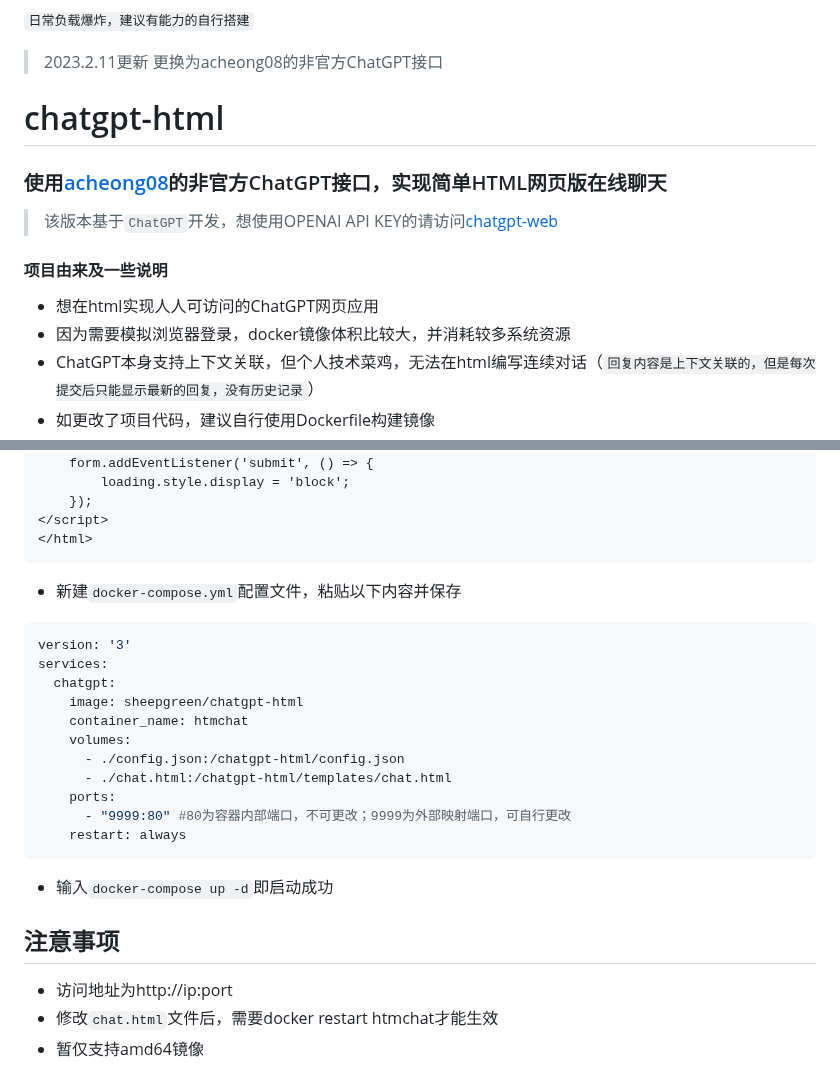
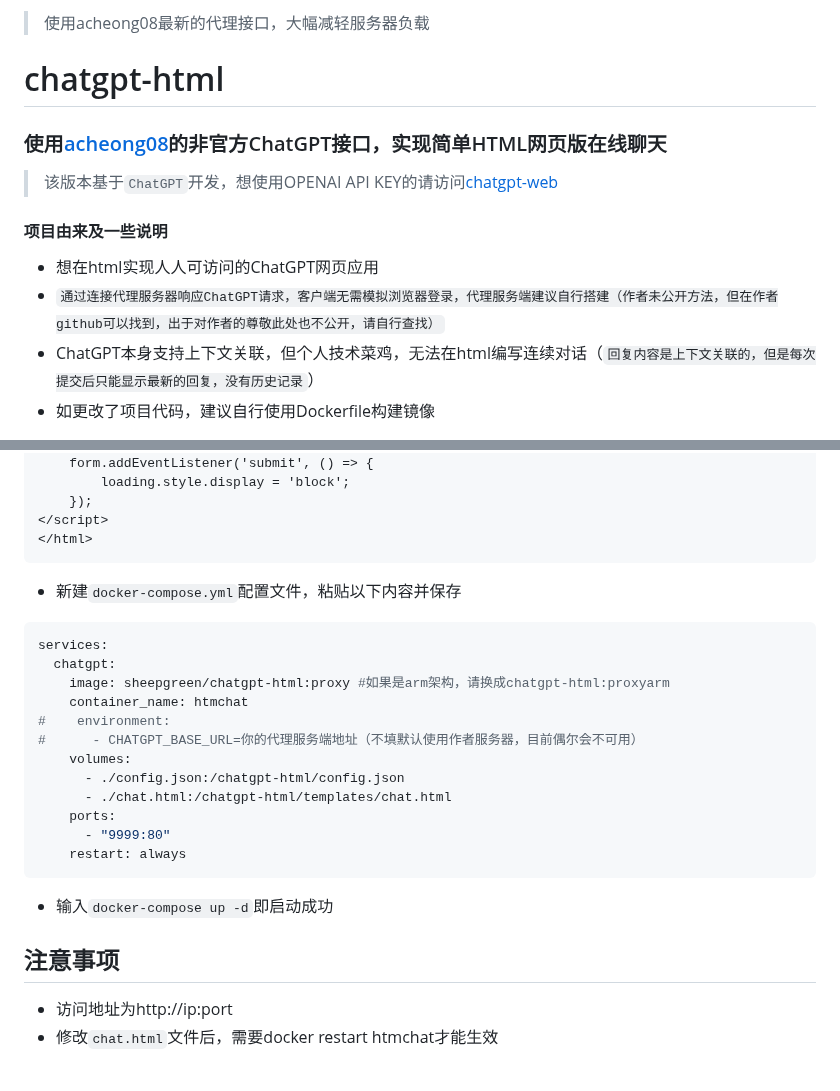
Before and after one commit to slippersheepig/chatgpt-html, a Markdown page: README.md, 2 parts joined by grey strips. Rendered like a GitHub page.

````diff
--- a/README.md
+++ b/README.md
@@ -1,6 +1,4 @@
-`日常负载爆炸，建议有能力的自行搭建`
-> 2023.2.11更新
-> 更换为acheong08的非官方ChatGPT接口
+> 使用acheong08最新的代理接口，大幅减轻服务器负载
 # chatgpt-html
 ### 使用[acheong08](https://github.com/acheong08/ChatGPT)的非官方ChatGPT接口，实现简单HTML网页版在线聊天
 
@@ -8,7 +6,7 @@
 
 #### 项目由来及一些说明
 - 想在html实现人人可访问的ChatGPT网页应用
-- 因为需要模拟浏览器登录，docker镜像体积比较大，并消耗较多系统资源
+- `通过连接代理服务器响应ChatGPT请求，客户端无需模拟浏览器登录，代理服务端建议自行搭建（作者未公开方法，但在作者github可以找到，出于对作者的尊敬此处也不公开，请自行查找）`
 - ChatGPT本身支持上下文关联，但个人技术菜鸡，无法在html编写连续对话（`回复内容是上下文关联的，但是每次提交后只能显示最新的回复，没有历史记录`）
 - 如更改了项目代码，建议自行使用Dockerfile构建镜像
 - ChatGPT的回复内容比OPENAI API KEY更`自然`，特别是面对复杂表达或场景时，下图为例
@@ -88,20 +86,20 @@
 ```
 - 新建`docker-compose.yml`配置文件，粘贴以下内容并保存
 ```bash
-version: '3'
 services:
   chatgpt:
-    image: sheepgreen/chatgpt-html
+    image: sheepgreen/chatgpt-html:proxy #如果是arm架构，请换成chatgpt-html:proxyarm
     container_name: htmchat
+#    environment:
+#      - CHATGPT_BASE_URL=你的代理服务端地址（不填默认使用作者服务器，目前偶尔会不可用）
     volumes:
       - ./config.json:/chatgpt-html/config.json
       - ./chat.html:/chatgpt-html/templates/chat.html
     ports:
-      - "9999:80" #80为容器内部端口，不可更改；9999为外部映射端口，可自行更改
+      - "9999:80"
     restart: always
 ```
 - 输入`docker-compose up -d`即启动成功
 ## 注意事项
 - 访问地址为http://ip:port
 - 修改`chat.html`文件后，需要docker restart htmchat才能生效
-- 暂仅支持amd64镜像
````
